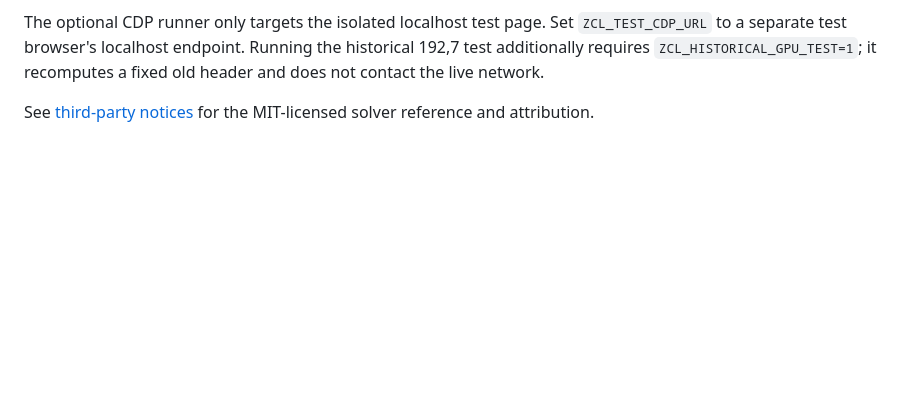
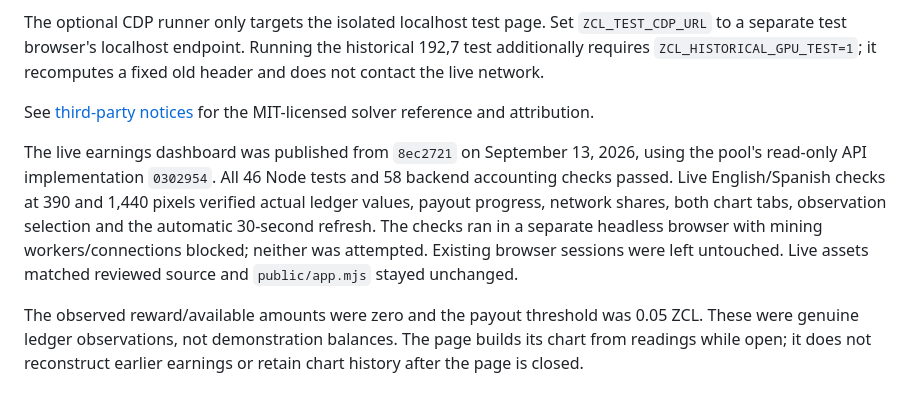
Before and after one commit to netzo92/zclthesis-webminer, a Markdown page: README.md, the part around the change. Rendered like a GitHub page; blank space fills up the shorter version.

Commit message:
Record live earnings dashboard validation

```diff
--- a/README.md
+++ b/README.md
@@ -226,3 +226,17 @@ recomputes a fixed old header and does not contact the live network.
 
 See [third-party notices](THIRD_PARTY_NOTICES.md) for the MIT-licensed solver
 reference and attribution.
+
+The live earnings dashboard was published from `8ec2721` on September 13, 2026,
+using the pool's read-only API implementation `0302954`. All 46 Node tests and
+58 backend accounting checks passed. Live English/Spanish checks at 390 and
+1,440 pixels verified actual ledger values, payout progress, network shares,
+both chart tabs, observation selection and the automatic 30-second refresh.
+The checks ran in a separate headless browser with mining workers/connections
+blocked; neither was attempted. Existing browser sessions were left untouched.
+Live assets matched reviewed source and `public/app.mjs` stayed unchanged.
+
+The observed reward/available amounts were zero and the payout threshold was
+0.05 ZCL. These were genuine ledger observations, not demonstration balances.
+The page builds its chart from readings while open; it does not reconstruct
+earlier earnings or retain chart history after the page is closed.
```
